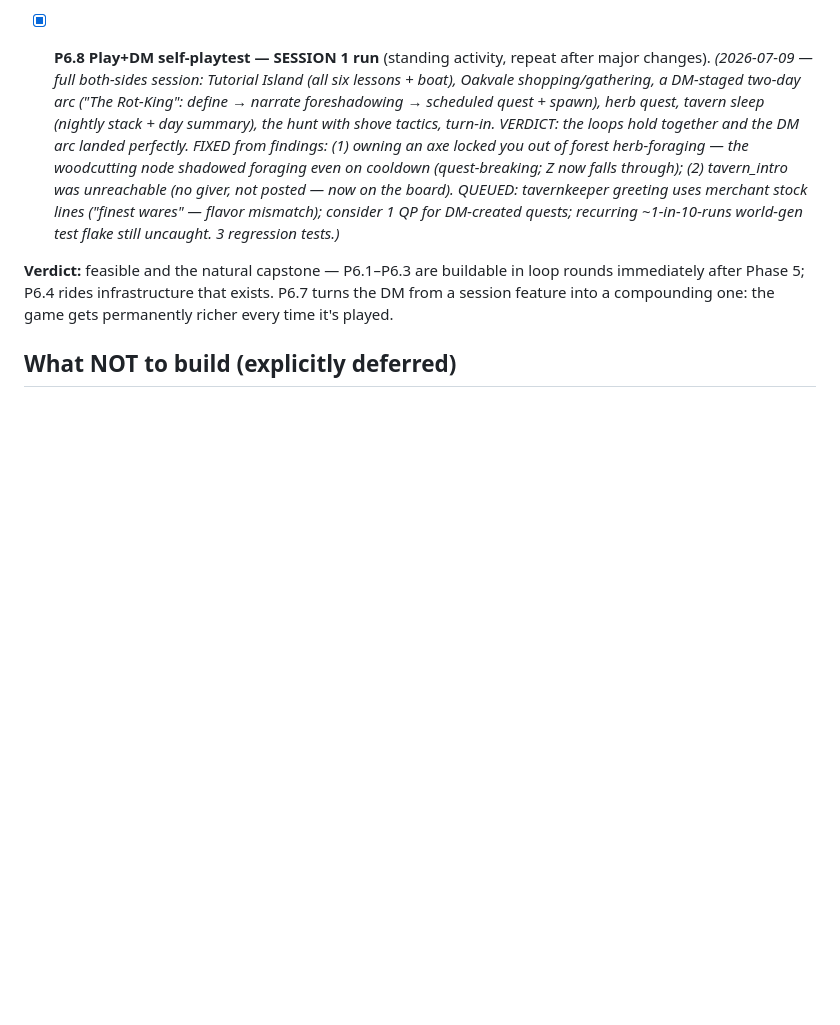
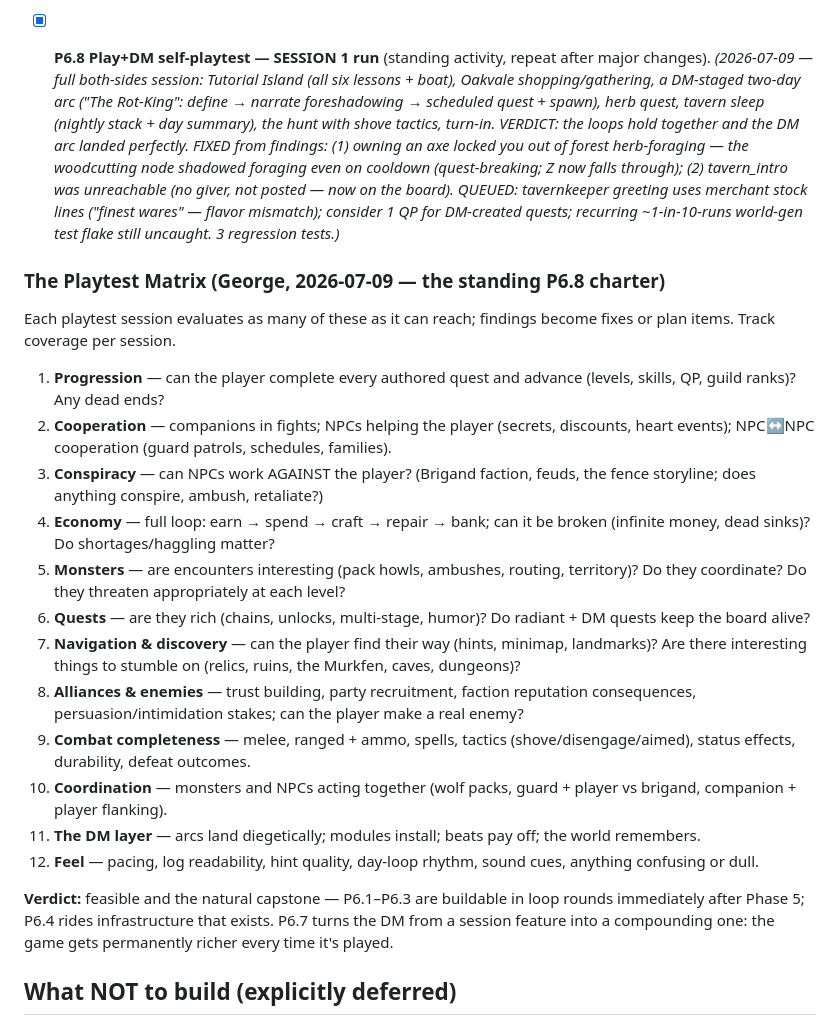
Before and after one commit to gddickinson/llm_RPG, a Markdown page: DEVELOPMENT_PLAN.md, the part around the change. Rendered like a GitHub page; blank space fills up the shorter version.

Commit message:
Plan: the Playtest Matrix — George's 12-point standing assessment charter
Progression, cooperation, conspiracy, economy, monsters, quests,
navigation, alliances, combat completeness, coordination, DM layer,
feel. Each P6.8 session tracks coverage.

Co-Authored-By: Claude Fable 5 <noreply@anthropic.com>

```diff
--- a/DEVELOPMENT_PLAN.md
+++ b/DEVELOPMENT_PLAN.md
@@ -551,6 +551,40 @@ rumors) is never fed back as DM *instructions* (injection separation).
   flavor mismatch); consider 1 QP for DM-created quests; recurring
   ~1-in-10-runs world-gen test flake still uncaught. 3 regression tests.)*
 
+### The Playtest Matrix (George, 2026-07-09 — the standing P6.8 charter)
+
+Each playtest session evaluates as many of these as it can reach; findings
+become fixes or plan items. Track coverage per session.
+
+1. **Progression** — can the player complete every authored quest and
+   advance (levels, skills, QP, guild ranks)? Any dead ends?
+2. **Cooperation** — companions in fights; NPCs helping the player
+   (secrets, discounts, heart events); NPC↔NPC cooperation (guard patrols,
+   schedules, families).
+3. **Conspiracy** — can NPCs work AGAINST the player? (Brigand faction,
+   feuds, the fence storyline; does anything conspire, ambush, retaliate?)
+4. **Economy** — full loop: earn → spend → craft → repair → bank; can it
+   be broken (infinite money, dead sinks)? Do shortages/haggling matter?
+5. **Monsters** — are encounters interesting (pack howls, ambushes,
+   routing, territory)? Do they coordinate? Do they threaten appropriately
+   at each level?
+6. **Quests** — are they rich (chains, unlocks, multi-stage, humor)? Do
+   radiant + DM quests keep the board alive?
+7. **Navigation & discovery** — can the player find their way (hints,
+   minimap, landmarks)? Are there interesting things to stumble on
+   (relics, ruins, the Murkfen, caves, dungeons)?
+8. **Alliances & enemies** — trust building, party recruitment, faction
+   reputation consequences, persuasion/intimidation stakes; can the player
+   make a real enemy?
+9. **Combat completeness** — melee, ranged + ammo, spells, tactics
+   (shove/disengage/aimed), status effects, durability, defeat outcomes.
+10. **Coordination** — monsters and NPCs acting together (wolf packs,
+    guard + player vs brigand, companion + player flanking).
+11. **The DM layer** — arcs land diegetically; modules install; beats pay
+    off; the world remembers.
+12. **Feel** — pacing, log readability, hint quality, day-loop rhythm,
+    sound cues, anything confusing or dull.
+
 **Verdict:** feasible and the natural capstone — P6.1–P6.3 are buildable in
 loop rounds immediately after Phase 5; P6.4 rides infrastructure that exists.
 P6.7 turns the DM from a session feature into a compounding one: the game
```
